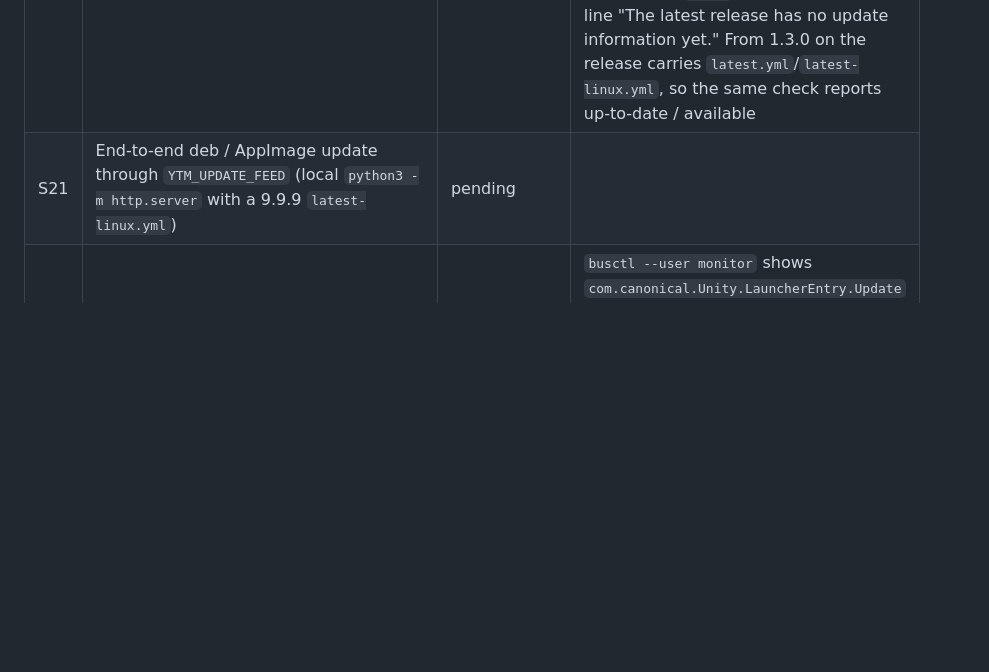
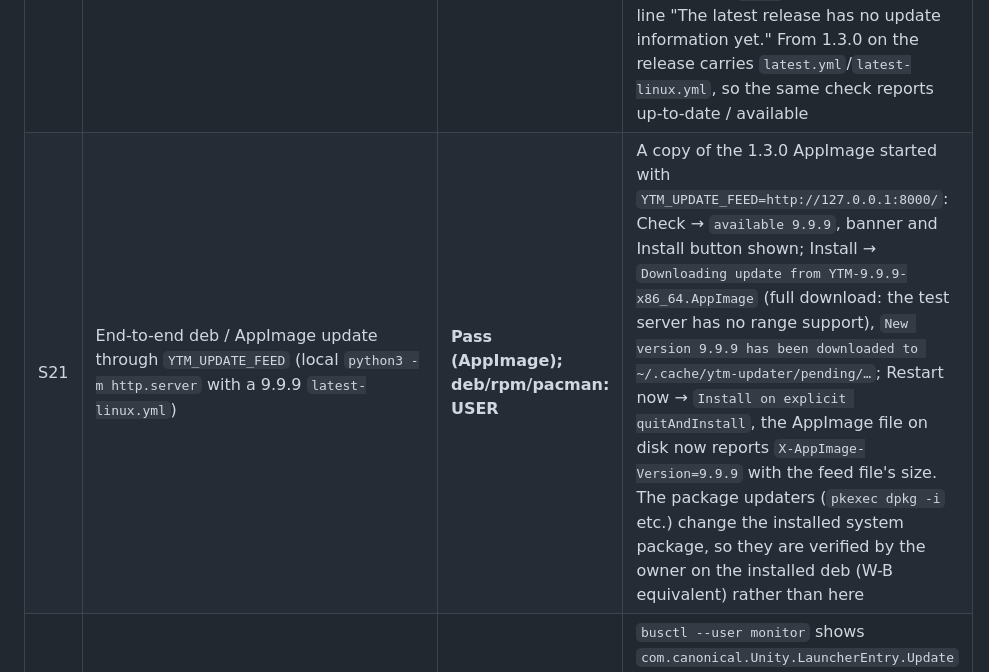
Before and after one commit to 6spiderman/YTM, a Markdown page: docs/linux/spikes.md, the part around the change. Rendered like a GitHub page; blank space fills up the shorter version.

Commit message:
docs: spike S21 (AppImage self-update) passed

```diff
--- a/docs/linux/spikes.md
+++ b/docs/linux/spikes.md
@@ -18,7 +18,7 @@ Host as above, Electron 44.4.4, electron-updater 6.8.9. Run from `dist-installer
 | ID | Question | Result | Evidence / note |
 |---|---|---|---|
 | S20 | `setFeedURL(github)` + `checkForUpdates()` with no `app-update.yml` | **Pass (transport)** | The repository is public (unauthenticated `api.github.com/repos/6spiderman/YTM` → 200, `releases.atom` → 200). From `linux-unpacked` the provider resolved the latest release (v1.2.1) and requested `releases/download/v1.2.1/latest-linux.yml`, which 1.2.1 never shipped → 404 → state `error` with the readable line "The latest release has no update information yet." From 1.3.0 on the release carries `latest.yml`/`latest-linux.yml`, so the same check reports up-to-date / available |
-| S21 | End-to-end deb / AppImage update through `YTM_UPDATE_FEED` (local `python3 -m http.server` with a 9.9.9 `latest-linux.yml`) | pending | |
+| S21 | End-to-end deb / AppImage update through `YTM_UPDATE_FEED` (local `python3 -m http.server` with a 9.9.9 `latest-linux.yml`) | **Pass (AppImage); deb/rpm/pacman: USER** | A copy of the 1.3.0 AppImage started with `YTM_UPDATE_FEED=http://127.0.0.1:8000/`: Check → `available 9.9.9`, banner and Install button shown; Install → `Downloading update from YTM-9.9.9-x86_64.AppImage` (full download: the test server has no range support), `New version 9.9.9 has been downloaded to ~/.cache/ytm-updater/pending/…`; Restart now → `Install on explicit quitAndInstall`, the AppImage file on disk now reports `X-AppImage-Version=9.9.9` with the feed file's size. The package updaters (`pkexec dpkg -i` etc.) change the installed system package, so they are verified by the owner on the installed deb (W-B equivalent) rather than here |
 | S22 | `setProgressBar` reaches the Plasma task manager (`com.canonical.Unity.LauncherEntry.Update` for `application://ytm.desktop`) | **Pass (transport), USER for the drawing** | `busctl --user monitor` shows `com.canonical.Unity.LauncherEntry.Update` with `application://ytm.desktop`, `progress` and `progress-visible` from an Electron 44 window after `app.setDesktopName('ytm.desktop')`. Whether the Plasma task manager draws the bar: **USER** (play a track with the 1.3.0 deb installed) |
 | S23 | Native Wayland via the setting: relaunch, portal shortcuts, positions kept | **Pass (relaunch, positions); USER for the keypress** | With `nativeWayland: true` and the launcher's `--ozone-platform=x11`, the log shows `[display] native Wayland enabled in Settings: relaunching … in Wayland mode` and the only app process runs with `ozone-platform=wayland`; after quitting, `windowBounds` kept 2900,80 (no 0,0). `globalShortcut.register` reported no failure for `Ctrl+Alt+Space`/`Ctrl+Alt+Right`; no `registration-resolved` line appeared on Plasma 6.6 (it binds silently). Whether the keys fire with another app focused: **USER**; GNOME consent dialog: **TESTERS** |
 | S24 | Windows asar snapshot refreshed from the CI artifact | pending | |
```
